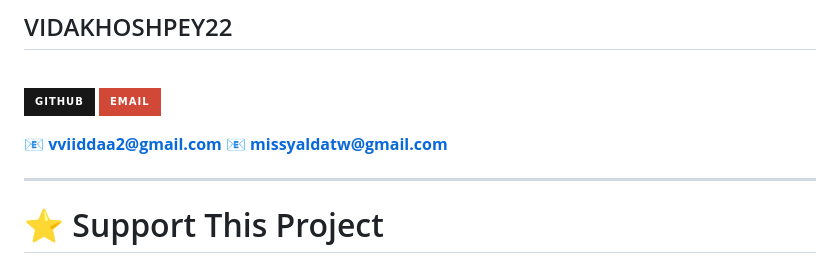
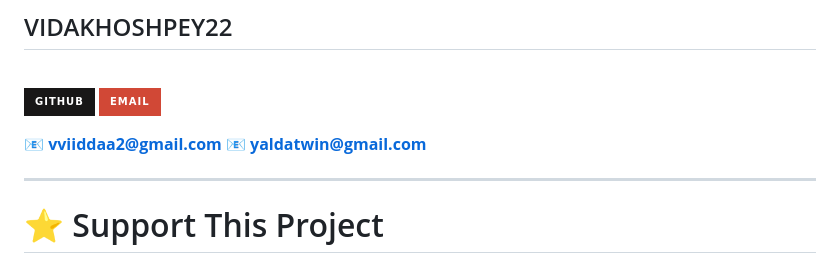
Before and after one commit to VIDAKHOSHPEY22/github-languages-card, a Markdown page: README.md, the part around the change. GitHub-like rendering; badges without logos.

Commit message:
Add co-author test
Co-authored-by: Yalda Khoshpey <YALDAKHOSHPEY@users.noreply.github.com>

```diff
--- a/README.md
+++ b/README.md
@@ -354,7 +354,7 @@ node server.js
 [![Email](https://img.shields.io/badge/Email-D14836?style=for-the-badge&logo=gmail&logoColor=white)](mailto:vviiddaa2@gmail.com)
 
 📧 **vviiddaa2@gmail.com**
-📧 **missyaldatw@gmail.com**
+📧 **yaldatwin@gmail.com**
 
 
 ---
```
